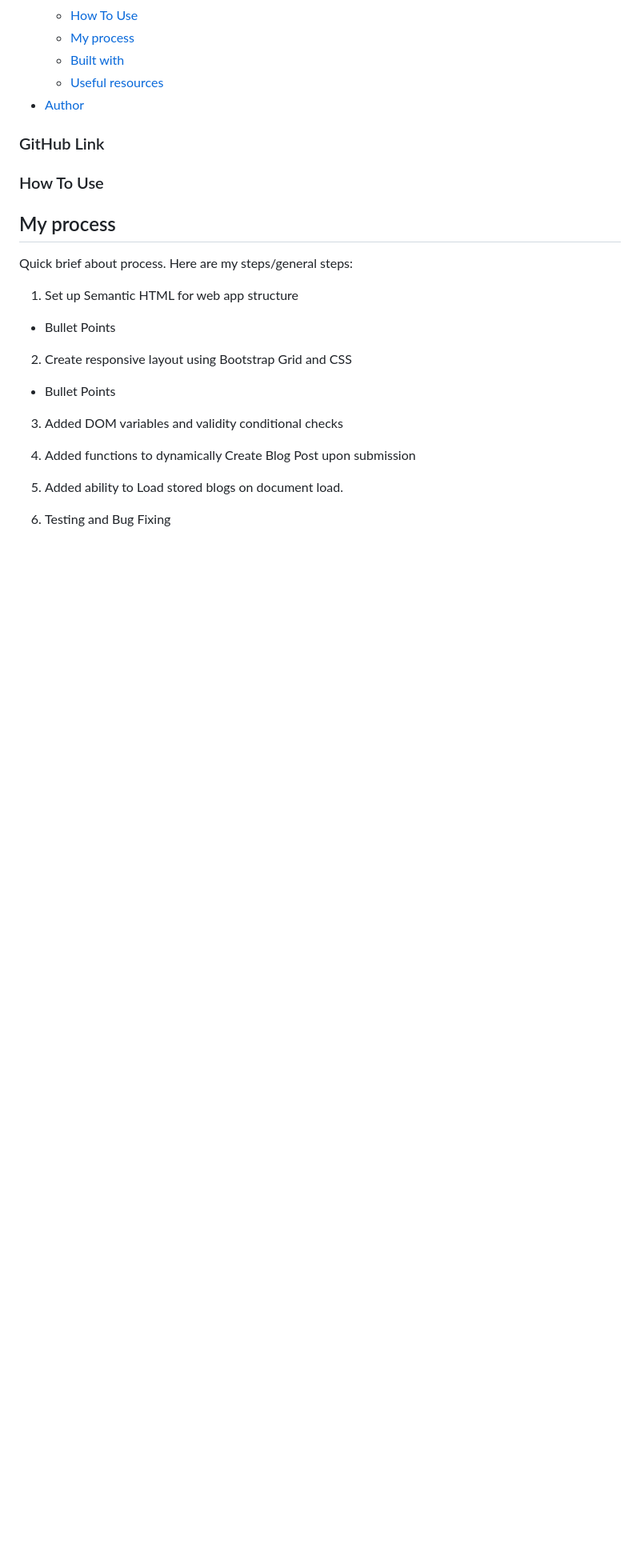
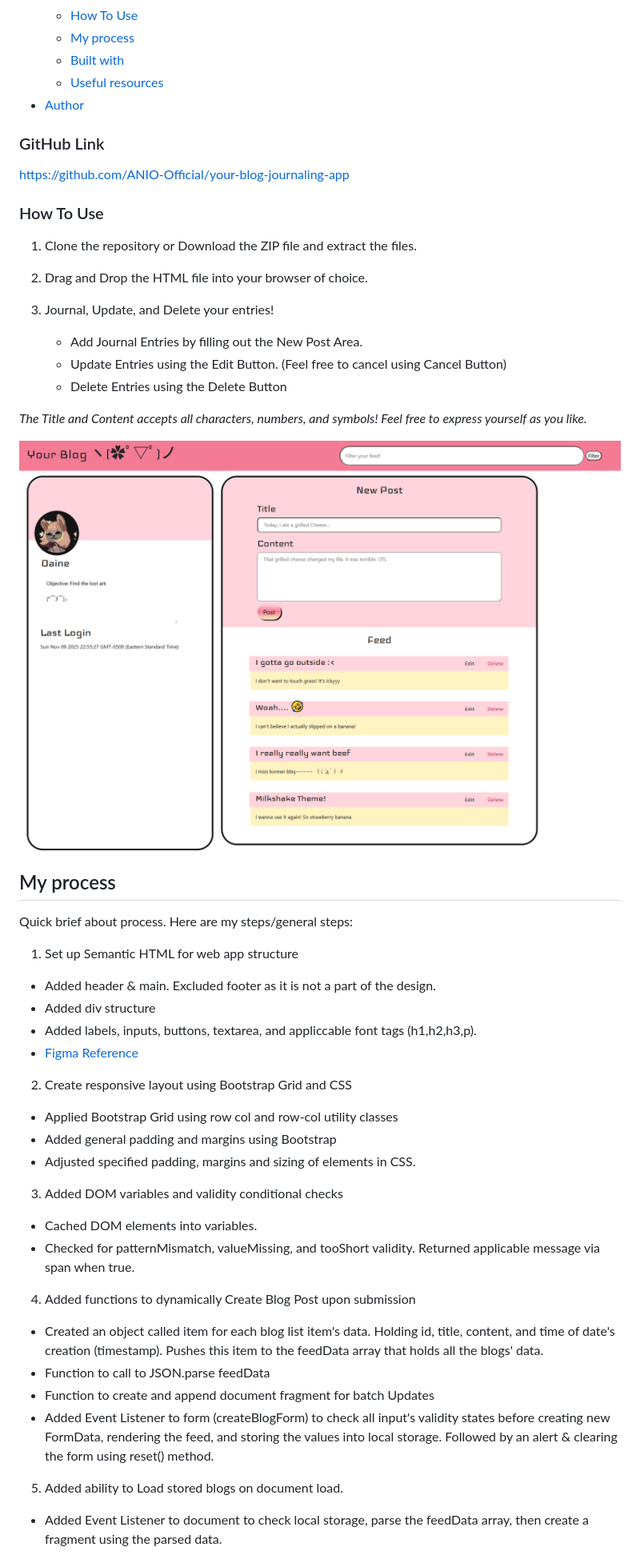
Before and after one commit to ANIO-Official/your-blog-journaling-app, a Markdown page: README.md, the part around the change printed below. Shown: that part at 80% size. Rendered like a GitHub page; pictures changed too: assets/images/your-blog-alpha-preview.png (added); blank space fills up the shorter version.

Commit message:
Updated README How To Use, My process, Built With, and Resources sections.

```diff
--- a/README.md
+++ b/README.md
@@ -19,24 +19,48 @@ The purpose of this project is to test my ability to manipulate the DOM, handle
 - [Author](#author)
 
 ### GitHub Link
+https://github.com/ANIO-Official/your-blog-journaling-app
+### How To Use
+ 1. Clone the repository or Download the ZIP file and extract the files.
+ 2. Drag and Drop the HTML file into your browser of choice.
+ 3. Journal, Update, and Delete your entries!
 
-### How To Use
+    - Add Journal Entries by filling out the New Post Area.
+    - Update Entries using the Edit Button. (Feel free to cancel using Cancel Button)
+    - Delete Entries using the Delete Button
+
+*The Title and Content accepts all characters, numbers, and symbols! Feel free to express yourself as you like.*
+
+![Your Blog, A Journaling & Notes App](/assets/images/your-blog-alpha-preview.png)
 
 ## My process
 Quick brief about process. Here are my steps/general steps:
  1. Set up Semantic HTML for web app structure
 
-  - Bullet Points
+  - Added header & main. Excluded footer as it is not a part of the design.
+  - Added div structure
+  - Added labels, inputs, buttons, textarea, and appliccable font tags (h1,h2,h3,p).
+  - [Figma Reference](https://www.figma.com/proto/f4PTU81cUA3gcMWfpaNwhu/Personal-Blog-Journal-Feed?node-id=4-2&p=f&t=8o70harUowwFZ7oy-1&scaling=min-zoom&content-scaling=fixed&page-id=0%3A1)
 
  2. Create responsive layout using Bootstrap Grid and CSS
 
-  - Bullet Points
+  - Applied Bootstrap Grid using row col and row-col utility classes
+  - Added general padding and margins using Bootstrap
+  - Adjusted specified padding, margins and sizing of elements in CSS.
 
  3. Added DOM variables and validity conditional checks
 
+  - Cached DOM elements into variables.
+  - Checked for patternMismatch, valueMissing, and tooShort validity. Returned applicable message via span when true.
+
  4. Added functions to dynamically Create Blog Post upon submission
+
+  - Created an object called item for each blog list item's data. Holding id, title, content, and time of date's creation (timestamp). Pushes this item to the feedData array that holds all the blogs' data.
+  - Function to call to JSON.parse feedData
+  - Function to create and append document fragment for batch Updates
+  - Added Event Listener to form (createBlogForm) to check all input's validity states before creating new FormData, rendering the feed, and storing the values into local storage. Followed by an alert & clearing the form using reset() method.
 
  5. Added ability to Load stored blogs on document load.
 
- 6. Testing and Bug Fixing
+  - Added Event Listener to document to check local storage, parse the feedData array, then create a fragment using the parsed data.
 
```
Also changed, not shown: other parts of README.md (+25 -1 lines).
